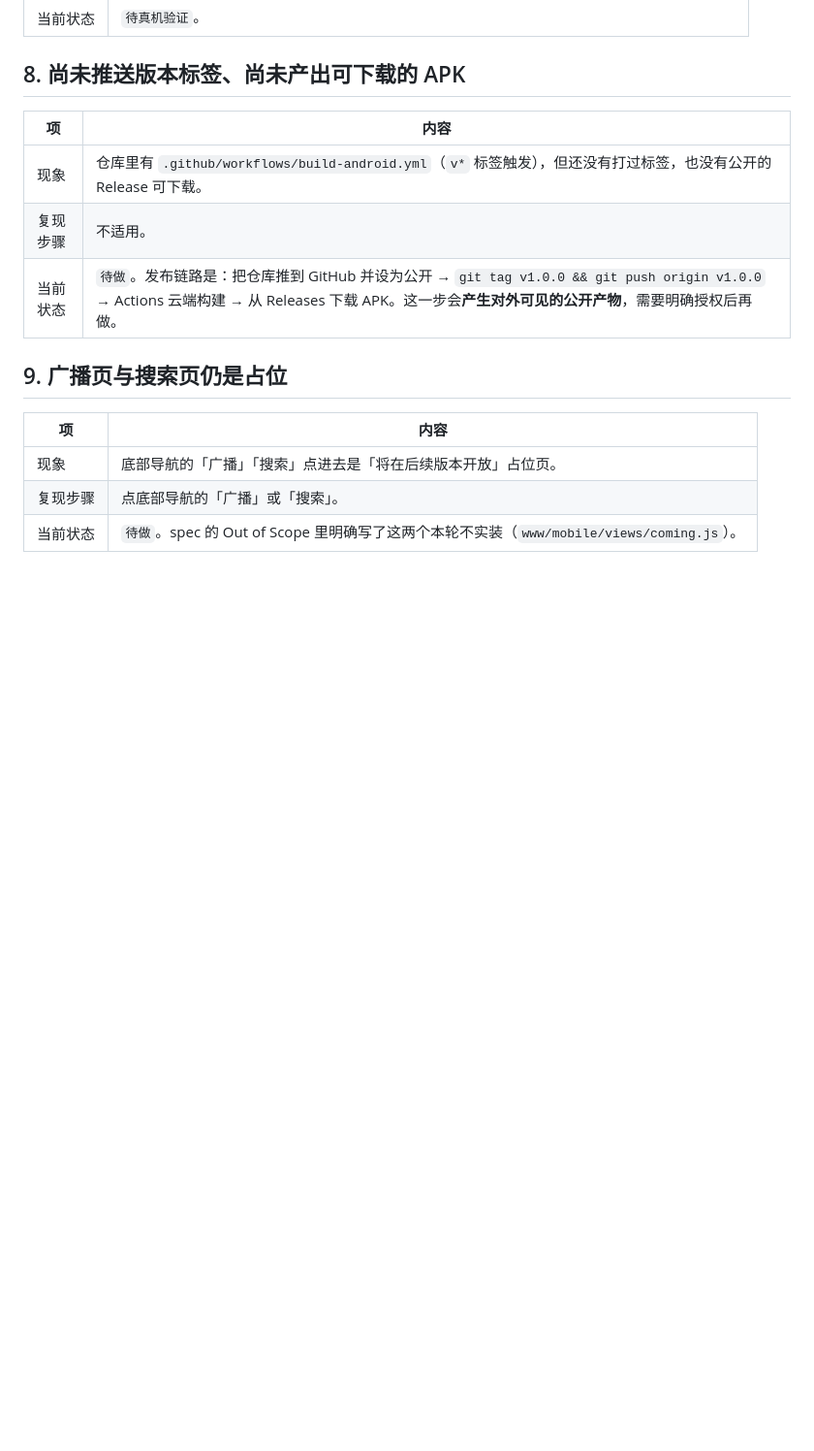
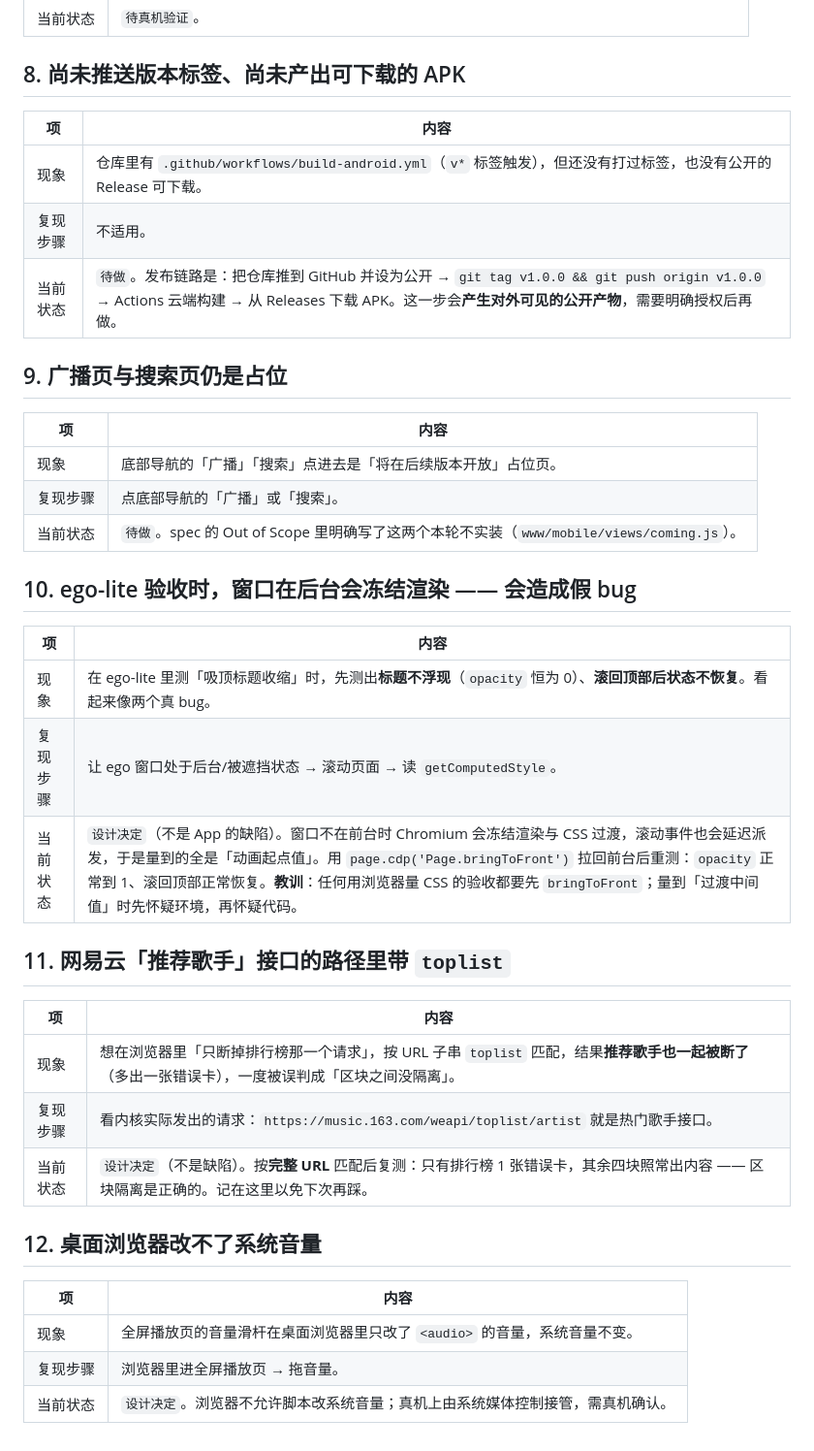
Before and after one commit to Nobodyruirui/kumone-android, a Markdown page: docs/已知问题.md, the part around the change. Shown at 97% size. Drawn GitHub-style; blank space fills up the shorter version.

```diff
--- a/docs/已知问题.md
+++ b/docs/已知问题.md
@@ -81,3 +81,27 @@
 | 现象 | 底部导航的「广播」「搜索」点进去是「将在后续版本开放」占位页。 |
 | 复现步骤 | 点底部导航的「广播」或「搜索」。 |
 | 当前状态 | `待做`。spec 的 Out of Scope 里明确写了这两个本轮不实装（`www/mobile/views/coming.js`）。 |
+
+## 10. ego-lite 验收时，窗口在后台会冻结渲染 —— 会造成假 bug
+
+| 项 | 内容 |
+|---|---|
+| 现象 | 在 ego-lite 里测「吸顶标题收缩」时，先测出**标题不浮现**（`opacity` 恒为 0）、**滚回顶部后状态不恢复**。看起来像两个真 bug。 |
+| 复现步骤 | 让 ego 窗口处于后台/被遮挡状态 → 滚动页面 → 读 `getComputedStyle`。 |
+| 当前状态 | `设计决定`（不是 App 的缺陷）。窗口不在前台时 Chromium 会冻结渲染与 CSS 过渡，滚动事件也会延迟派发，于是量到的全是「动画起点值」。用 `page.cdp('Page.bringToFront')` 拉回前台后重测：`opacity` 正常到 1、滚回顶部正常恢复。**教训**：任何用浏览器量 CSS 的验收都要先 `bringToFront`；量到「过渡中间值」时先怀疑环境，再怀疑代码。 |
+
+## 11. 网易云「推荐歌手」接口的路径里带 `toplist`
+
+| 项 | 内容 |
+|---|---|
+| 现象 | 想在浏览器里「只断掉排行榜那一个请求」，按 URL 子串 `toplist` 匹配，结果**推荐歌手也一起被断了**（多出一张错误卡），一度被误判成「区块之间没隔离」。 |
+| 复现步骤 | 看内核实际发出的请求：`https://music.163.com/weapi/toplist/artist` 就是热门歌手接口。 |
+| 当前状态 | `设计决定`（不是缺陷）。按**完整 URL** 匹配后复测：只有排行榜 1 张错误卡，其余四块照常出内容 —— 区块隔离是正确的。记在这里以免下次再踩。 |
+
+## 12. 桌面浏览器改不了系统音量
+
+| 项 | 内容 |
+|---|---|
+| 现象 | 全屏播放页的音量滑杆在桌面浏览器里只改了 `<audio>` 的音量，系统音量不变。 |
+| 复现步骤 | 浏览器里进全屏播放页 → 拖音量。 |
+| 当前状态 | `设计决定`。浏览器不允许脚本改系统音量；真机上由系统媒体控制接管，需真机确认。 |
```
Also changed, not shown: docs/验收清单.md (+44 -0 lines), 1 other file.
